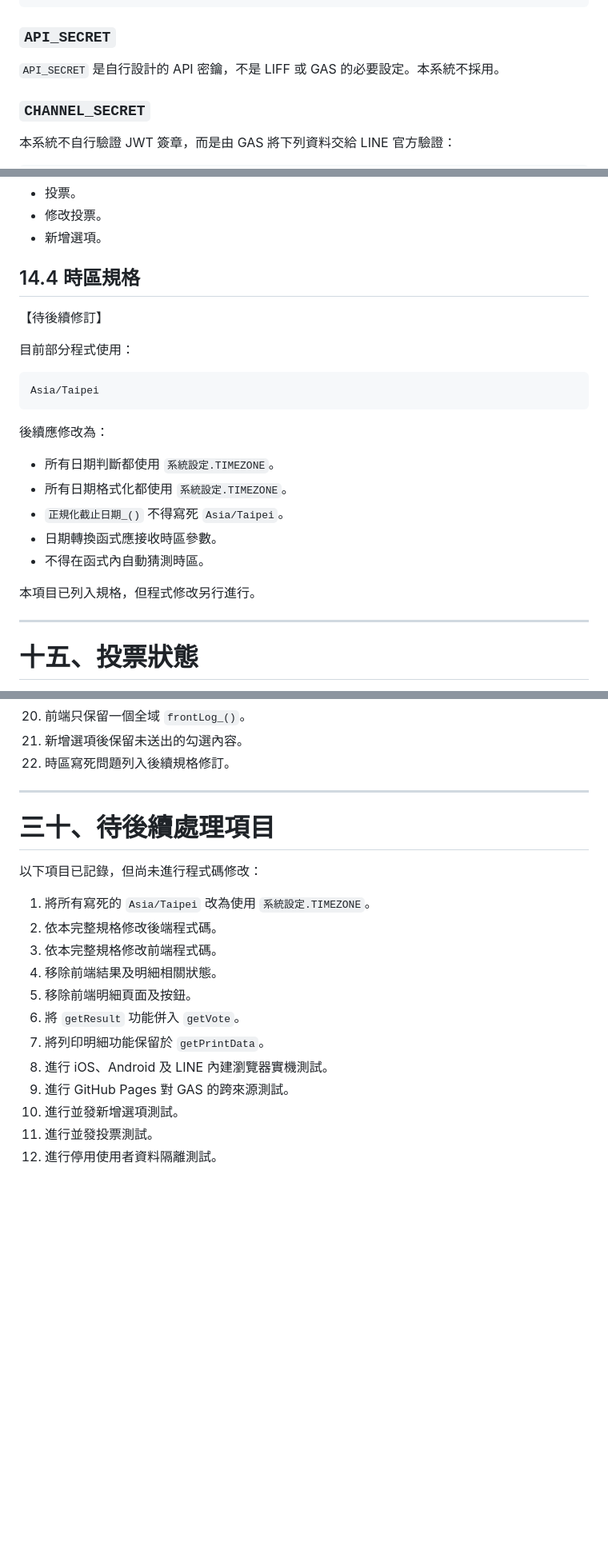
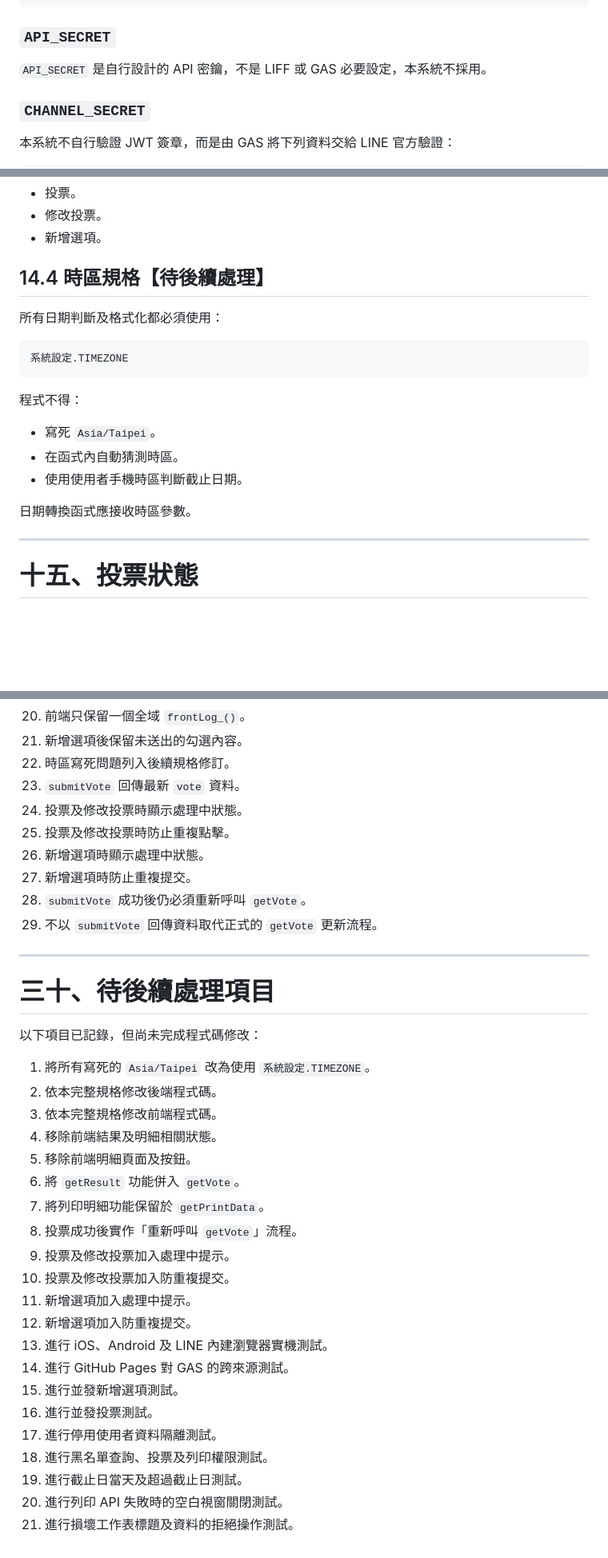
Before and after one commit to asdf80730/heart-led-voting, a Markdown page: readme.md, 3 parts joined by grey strips. Shown at 80% size. Rendered like a GitHub page; blank space fills up the shorter version.

````diff
--- a/readme.md
+++ b/readme.md
@@ -72,7 +72,7 @@ CHANNEL_ACCESS_TOKEN
 
 ### `API_SECRET`
 
-`API_SECRET` 是自行設計的 API 密鑰，不是 LIFF 或 GAS 的必要設定。本系統不採用。
+`API_SECRET` 是自行設計的 API 密鑰，不是 LIFF 或 GAS 必要設定，本系統不採用。
 
 ### `CHANNEL_SECRET`
 
@@ -917,25 +1024,21 @@ YYYY-MM-DD
 - 修改投票。
 - 新增選項。
 
-## 14.4 時區規格
-
-【待後續修訂】
-
-目前部分程式使用：
-
-```text
-Asia/Taipei
-```
-
-後續應修改為：
-
-- 所有日期判斷都使用 `系統設定.TIMEZONE`。
-- 所有日期格式化都使用 `系統設定.TIMEZONE`。
-- `正規化截止日期_()` 不得寫死 `Asia/Taipei`。
-- 日期轉換函式應接收時區參數。
-- 不得在函式內自動猜測時區。
-
-本項目已列入規格，但程式修改另行進行。
+## 14.4 時區規格【待後續處理】
+
+所有日期判斷及格式化都必須使用：
+
+```text
+系統設定.TIMEZONE
+```
+
+程式不得：
+
+- 寫死 `Asia/Taipei`。
+- 在函式內自動猜測時區。
+- 使用使用者手機時區判斷截止日期。
+
+日期轉換函式應接收時區參數。
 
 ---
 
@@ -1903,12 +1998,19 @@ DEFAULT_VOTE_STATUS
 20. 前端只保留一個全域 `frontLog_()`。
 21. 新增選項後保留未送出的勾選內容。
 22. 時區寫死問題列入後續規格修訂。
+23. `submitVote` 回傳最新 `vote` 資料。
+24. 投票及修改投票時顯示處理中狀態。
+25. 投票及修改投票時防止重複點擊。
+26. 新增選項時顯示處理中狀態。
+27. 新增選項時防止重複提交。
+28. `submitVote` 成功後仍必須重新呼叫 `getVote`。
+29. 不以 `submitVote` 回傳資料取代正式的 `getVote` 更新流程。
 
 ---
 
 # 三十、待後續處理項目
 
-以下項目已記錄，但尚未進行程式碼修改：
+以下項目已記錄，但尚未完成程式碼修改：
 
 1. 將所有寫死的 `Asia/Taipei` 改為使用 `系統設定.TIMEZONE`。
 2. 依本完整規格修改後端程式碼。
@@ -1917,8 +2019,17 @@ DEFAULT_VOTE_STATUS
 5. 移除前端明細頁面及按鈕。
 6. 將 `getResult` 功能併入 `getVote`。
 7. 將列印明細功能保留於 `getPrintData`。
-8. 進行 iOS、Android 及 LINE 內建瀏覽器實機測試。
-9. 進行 GitHub Pages 對 GAS 的跨來源測試。
-10. 進行並發新增選項測試。
-11. 進行並發投票測試。
-12. 進行停用使用者資料隔離測試。
+8. 投票成功後實作「重新呼叫 `getVote`」流程。
+9. 投票及修改投票加入處理中提示。
+10. 投票及修改投票加入防重複提交。
+11. 新增選項加入處理中提示。
+12. 新增選項加入防重複提交。
+13. 進行 iOS、Android 及 LINE 內建瀏覽器實機測試。
+14. 進行 GitHub Pages 對 GAS 的跨來源測試。
+15. 進行並發新增選項測試。
+16. 進行並發投票測試。
+17. 進行停用使用者資料隔離測試。
+18. 進行黑名單查詢、投票及列印權限測試。
+19. 進行截止日當天及超過截止日測試。
+20. 進行列印 API 失敗時的空白視窗關閉測試。
+21. 進行損壞工作表標題及資料的拒絕操作測試。
````
Also changed, not shown: other parts of readme.md (+209 -110 lines).
